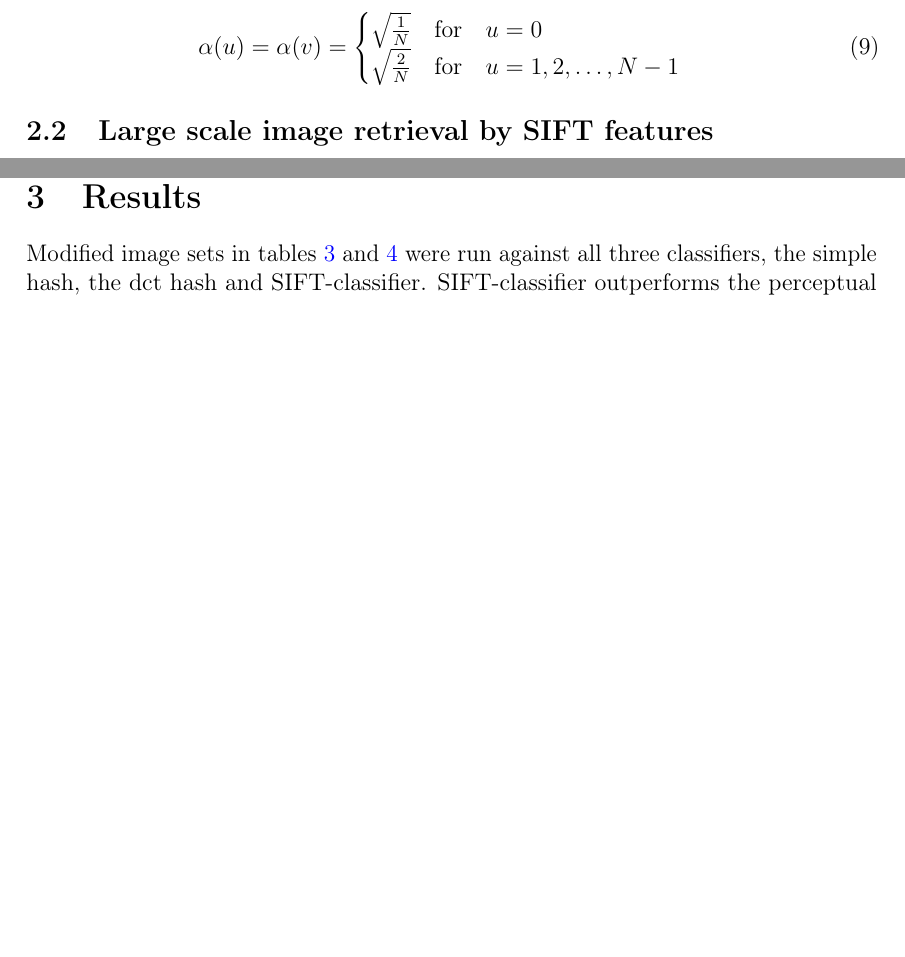
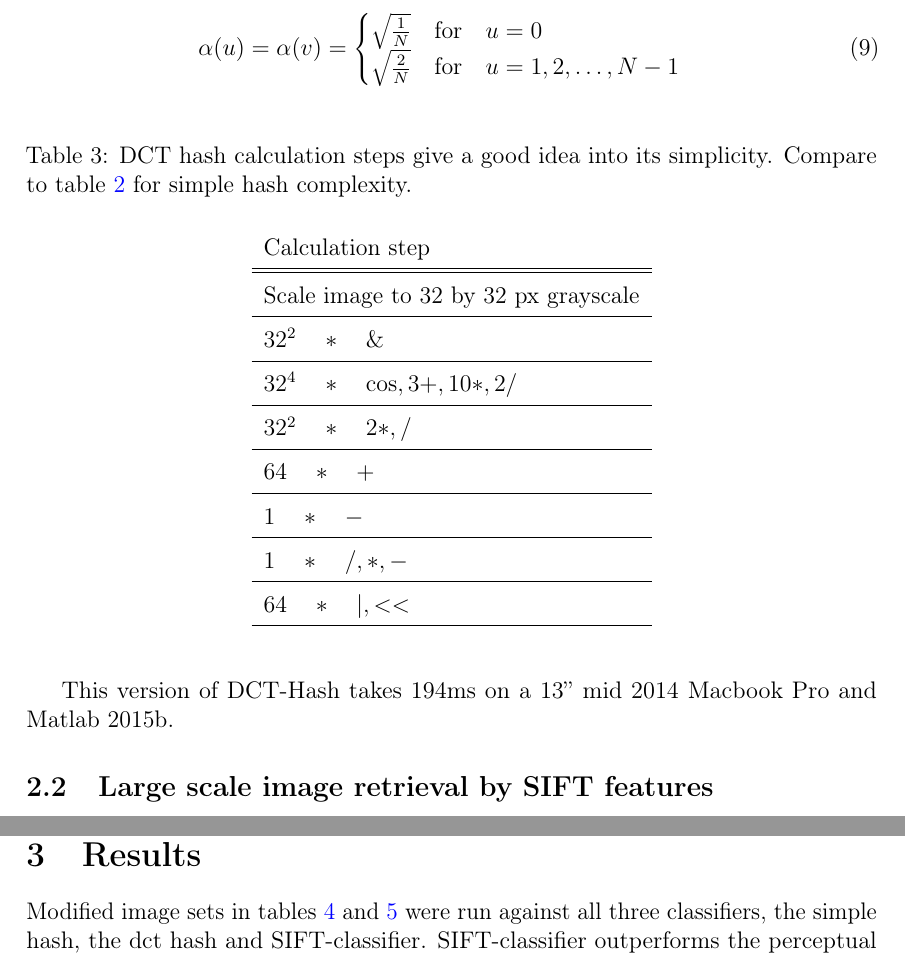
Before and after one commit to sulmanen/hash-thesis, a LaTeX thesis (hash.tex): two parts of pages 13 and 18 of 26 before the commit and two parts of pages 13 and 19 of 27 after it, joined at a grey line, cut so that both start at the same text, the shorter picture padded with empty space. Compiled offline with pdfLaTeX; a LaTeX package or settings file that is missing is left out.

Commit message:
some dct details and average self time

```diff
--- a/hash.tex
+++ b/hash.tex
@@ -579,7 +579,35 @@ where the coefficients are
     \end{cases}
 \end{equation}
 
+\def\arraystretch{1.5}
+\begin{table}[htb]
+\caption{DCT hash calculation steps give a good idea into its simplicity. Compare to table \ref{simplesteps} for simple hash complexity.}
+\label{dctsteps}
+\begin{center}
+\begin{tabular}{lp{0.5\linewidth}}
+  Calculation step\\
+  \hline\hline
+  Scale image to 32 by 32 px grayscale\\
+  \hline
+  $32^2\quad*\quad \&$ \\
+  \hline
+  $32^4 \quad*\quad \cos, 3+, 10*, 2/$ \\
+  \hline
+  $32^2\quad*\quad 2*, /$\\
+  \hline
+  $64 \quad*\quad +$\\
+  \hline
+  $1 \quad*\quad -$\\
+  \hline
+  $1 \quad*\quad /, *, -$\\
+  \hline
+  $64 \quad*\quad |, <<$\\
+  \hline
+\end{tabular}
+\end{center}\end{table}
 
+
+This version of DCT-Hash takes 194ms on a 13'' mid 2014 Macbook Pro and Matlab 2015b.
 
 \subsection{Large scale image retrieval by SIFT features}
 
```
